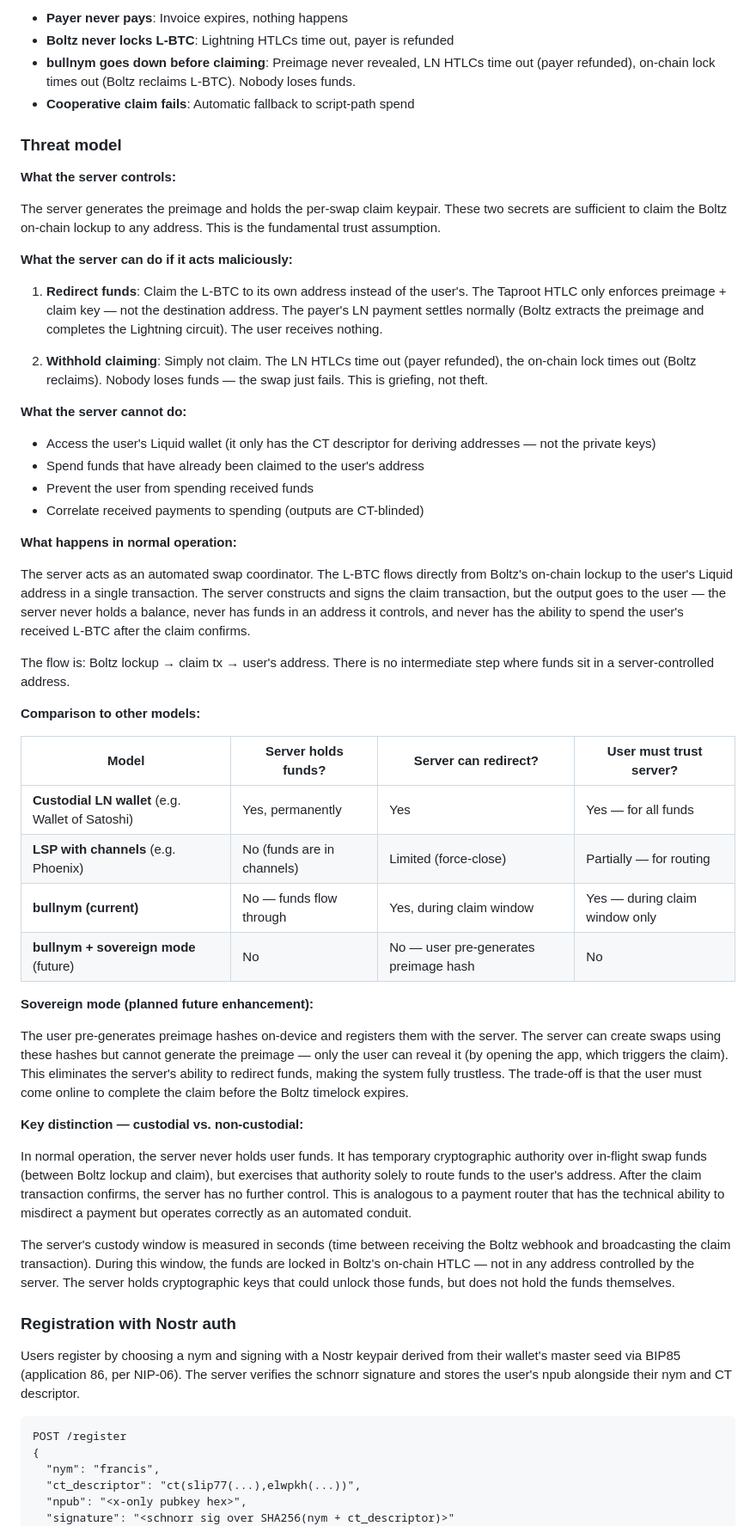
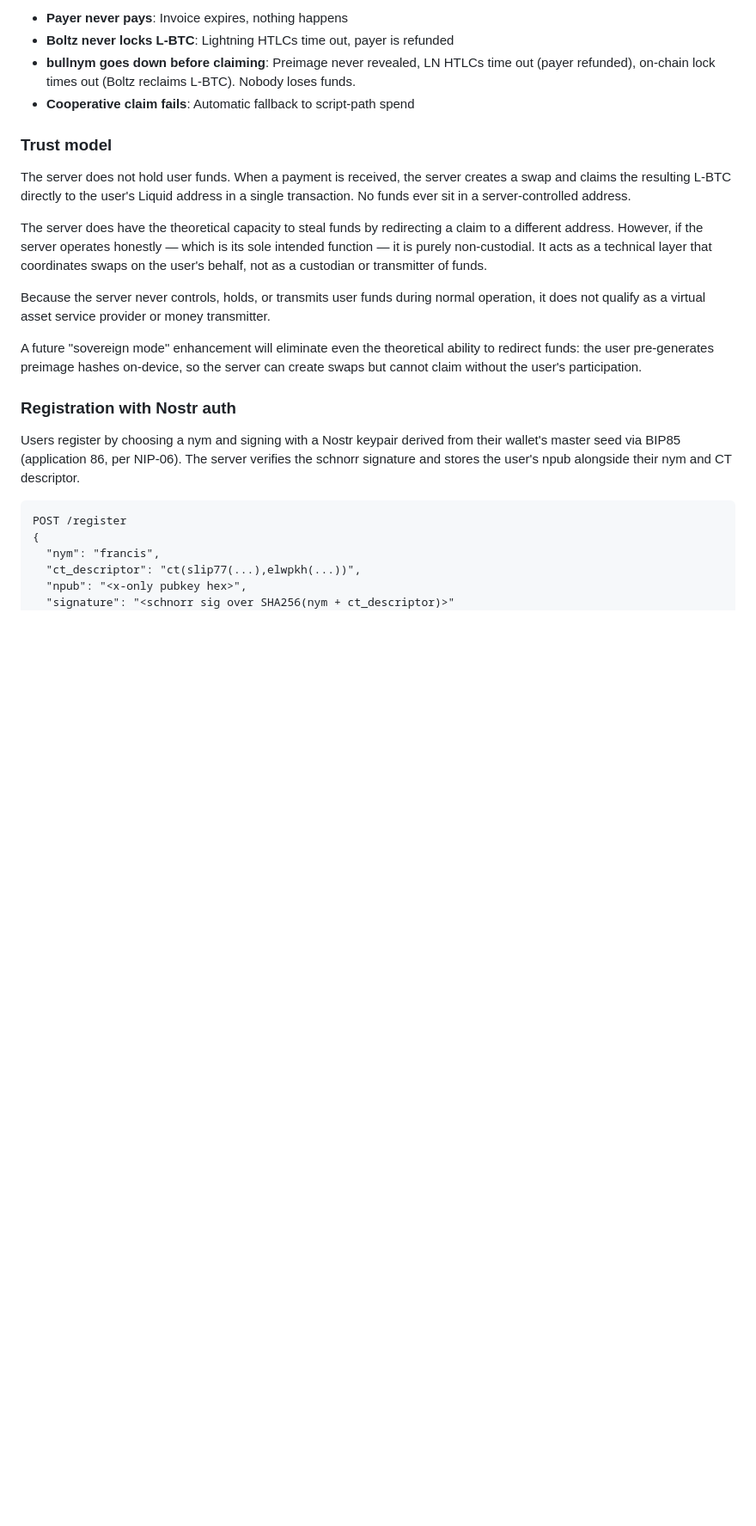
Before and after one commit to BullishNode/bullnym, a Markdown page: README.md, the part around the change. Shown at 86% size. Rendered like a GitHub page; blank space fills up the shorter version.

Commit message:
Simplify trust model section

```diff
--- a/README.md
+++ b/README.md
@@ -37,49 +37,15 @@ The protocol is atomic — the preimage links the Lightning payment and the on-c
 - **bullnym goes down before claiming**: Preimage never revealed, LN HTLCs time out (payer refunded), on-chain lock times out (Boltz reclaims L-BTC). Nobody loses funds.
 - **Cooperative claim fails**: Automatic fallback to script-path spend
 
-### Threat model
+### Trust model
 
-**What the server controls:**
+The server does not hold user funds. When a payment is received, the server creates a swap and claims the resulting L-BTC directly to the user's Liquid address in a single transaction. No funds ever sit in a server-controlled address.
 
-The server generates the preimage and holds the per-swap claim keypair. These two secrets are sufficient to claim the Boltz on-chain lockup to any address. This is the fundamental trust assumption.
+The server does have the theoretical capacity to steal funds by redirecting a claim to a different address. However, if the server operates honestly — which is its sole intended function — it is purely non-custodial. It acts as a technical layer that coordinates swaps on the user's behalf, not as a custodian or transmitter of funds.
 
-**What the server can do if it acts maliciously:**
+Because the server never controls, holds, or transmits user funds during normal operation, it does not qualify as a virtual asset service provider or money transmitter.
 
-1. **Redirect funds**: Claim the L-BTC to its own address instead of the user's. The Taproot HTLC only enforces preimage + claim key — not the destination address. The payer's LN payment settles normally (Boltz extracts the preimage and completes the Lightning circuit). The user receives nothing.
-
-2. **Withhold claiming**: Simply not claim. The LN HTLCs time out (payer refunded), the on-chain lock times out (Boltz reclaims). Nobody loses funds — the swap just fails. This is griefing, not theft.
-
-**What the server cannot do:**
-
-- Access the user's Liquid wallet (it only has the CT descriptor for deriving addresses — not the private keys)
-- Spend funds that have already been claimed to the user's address
-- Prevent the user from spending received funds
-- Correlate received payments to spending (outputs are CT-blinded)
-
-**What happens in normal operation:**
-
-The server acts as an automated swap coordinator. The L-BTC flows directly from Boltz's on-chain lockup to the user's Liquid address in a single transaction. The server constructs and signs the claim transaction, but the output goes to the user — the server never holds a balance, never has funds in an address it controls, and never has the ability to spend the user's received L-BTC after the claim confirms.
-
-The flow is: Boltz lockup → claim tx → user's address. There is no intermediate step where funds sit in a server-controlled address.
-
-**Comparison to other models:**
-
-| Model | Server holds funds? | Server can redirect? | User must trust server? |
-|-------|--------------------|--------------------|----------------------|
-| **Custodial LN wallet** (e.g. Wallet of Satoshi) | Yes, permanently | Yes | Yes — for all funds |
-| **LSP with channels** (e.g. Phoenix) | No (funds are in channels) | Limited (force-close) | Partially — for routing |
-| **bullnym (current)** | No — funds flow through | Yes, during claim window | Yes — during claim window only |
-| **bullnym + sovereign mode** (future) | No | No — user pre-generates preimage hash | No |
-
-**Sovereign mode (planned future enhancement):**
-
-The user pre-generates preimage hashes on-device and registers them with the server. The server can create swaps using these hashes but cannot generate the preimage — only the user can reveal it (by opening the app, which triggers the claim). This eliminates the server's ability to redirect funds, making the system fully trustless. The trade-off is that the user must come online to complete the claim before the Boltz timelock expires.
-
-**Key distinction — custodial vs. non-custodial:**
-
-In normal operation, the server never holds user funds. It has temporary cryptographic authority over in-flight swap funds (between Boltz lockup and claim), but exercises that authority solely to route funds to the user's address. After the claim transaction confirms, the server has no further control. This is analogous to a payment router that has the technical ability to misdirect a payment but operates correctly as an automated conduit.
-
-The server's custody window is measured in seconds (time between receiving the Boltz webhook and broadcasting the claim transaction). During this window, the funds are locked in Boltz's on-chain HTLC — not in any address controlled by the server. The server holds cryptographic keys that could unlock those funds, but does not hold the funds themselves.
+A future "sovereign mode" enhancement will eliminate even the theoretical ability to redirect funds: the user pre-generates preimage hashes on-device, so the server can create swaps but cannot claim without the user's participation.
 
 ### Registration with Nostr auth
 
```
